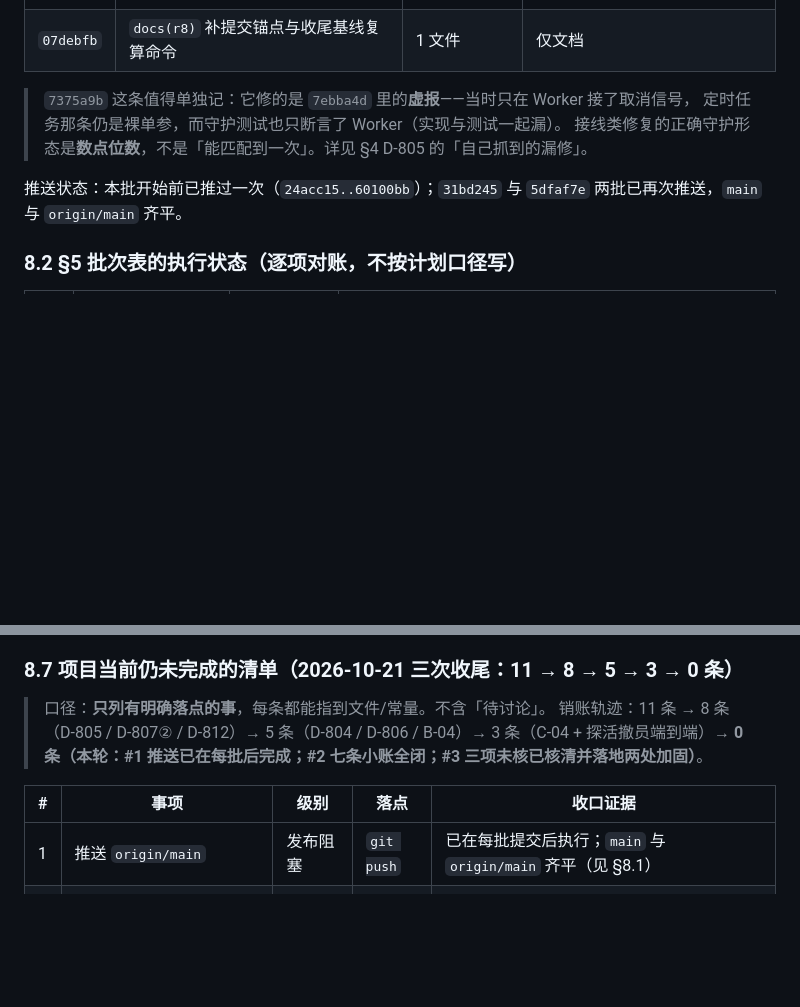
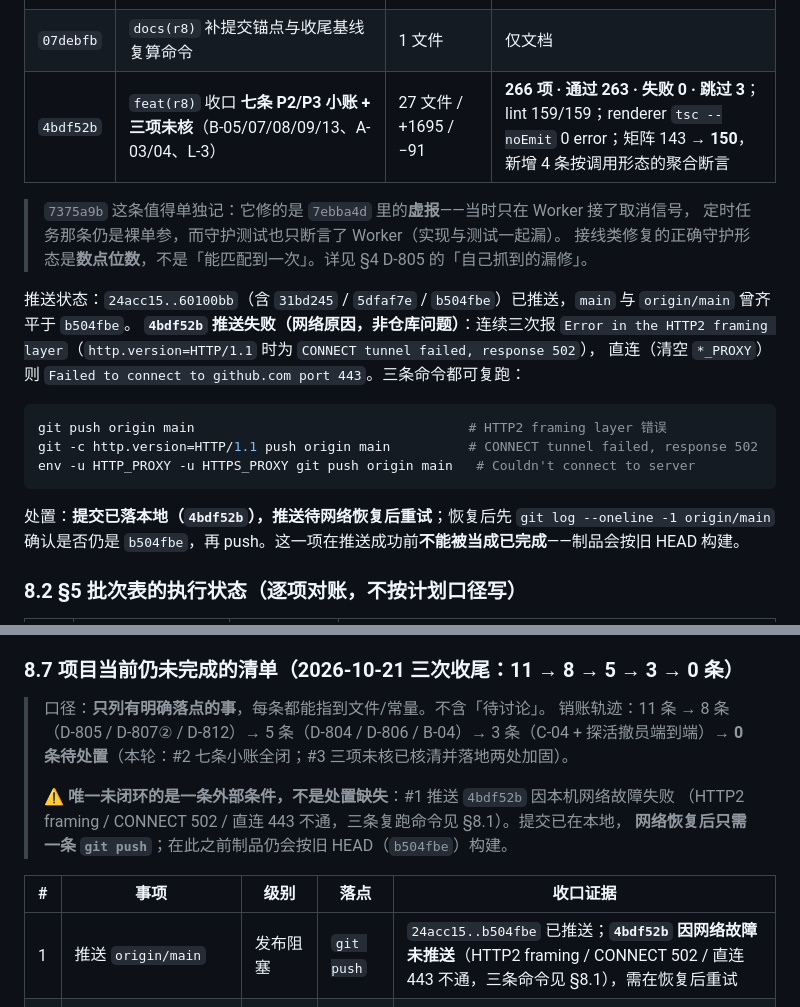
Before and after one commit to jasonma1210/MJCoder, a Markdown page: docs/MJCode-AgentHarness第八轮全量审查报告与调整实现方案-2026-10-21.md, 2 parts joined by grey strips. Drawn GitHub-style; blank space fills up the shorter version.

Commit message:
docs(r8): 补 4bdf52b 锚点与推送失败的真实状态（两文档同步）

````diff
--- a/docs/MJCode-AgentHarness第八轮全量审查报告与调整实现方案-2026-10-21.md
+++ b/docs/MJCode-AgentHarness第八轮全量审查报告与调整实现方案-2026-10-21.md
@@ -766,12 +766,25 @@ cd /Users/jianma/Desktop/MJCode/desktop && node test/run-all.mjs
 | `31bd245` | `feat(r8)` 收口 **D-804 双栈 / D-806（B-11+B-12）/ B-04 读消息** | 29 文件 | **259 / 259 / 0 红**；新增 3 套件（21 / 10 / 15 条），team-tools 64 → 85 条 |
 | `5dfaf7e` | `feat(r8)` 收口 **C-04 汇总口径 / 探活撤员端到端** | 12 文件 | **261 项 · 通过 258 · 失败 0 · 跳过 3**；新增 2 套件（18 / 26 条） |
 | `07debfb` | `docs(r8)` 补提交锚点与收尾基线复算命令 | 1 文件 | 仅文档 |
+| `4bdf52b` | `feat(r8)` 收口 **七条 P2/P3 小账 + 三项未核**（B-05/07/08/09/13、A-03/04、L-3） | 27 文件 / +1695 / −91 | **266 项 · 通过 263 · 失败 0 · 跳过 3**；lint 159/159；renderer `tsc --noEmit` 0 error；矩阵 143 → **150**，新增 4 条按调用形态的聚合断言 |
 
 > `7375a9b` 这条值得单独记：它修的是 `7ebba4d` 里的**虚报**——当时只在 Worker 接了取消信号，
 > 定时任务那条仍是裸单参，而守护测试也只断言了 Worker（实现与测试一起漏）。
 > 接线类修复的正确守护形态是**数点位数**，不是「能匹配到一次」。详见 §4 D-805 的「自己抓到的漏修」。
 
-推送状态：本批开始前已推过一次（`24acc15..60100bb`）；`31bd245` 与 `5dfaf7e` 两批已再次推送，`main` 与 `origin/main` 齐平。
+推送状态：`24acc15..60100bb`（含 `31bd245` / `5dfaf7e` / `b504fbe`）已推送，`main` 与 `origin/main` 曾齐平于 `b504fbe`。
+**`4bdf52b` 推送失败（网络原因，非仓库问题）**：连续三次报
+`Error in the HTTP2 framing layer`（`http.version=HTTP/1.1` 时为 `CONNECT tunnel failed, response 502`），
+直连（清空 `*_PROXY`）则 `Failed to connect to github.com port 443`。三条命令都可复跑：
+
+```bash
+git push origin main                                   # HTTP2 framing layer 错误
+git -c http.version=HTTP/1.1 push origin main          # CONNECT tunnel failed, response 502
+env -u HTTP_PROXY -u HTTPS_PROXY git push origin main   # Couldn't connect to server
+```
+
+处置：**提交已落本地（`4bdf52b`），推送待网络恢复后重试**；恢复后先 `git log --oneline -1 origin/main`
+确认是否仍是 `b504fbe`，再 push。这一项在推送成功前**不能被当成已完成**——制品会按旧 HEAD 构建。
 
 ### 8.2 §5 批次表的执行状态（逐项对账，不按计划口径写）
 
@@ -895,11 +908,15 @@ cd /tmp/wt-v2/desktop && NODE_OPTIONS="--preserve-symlinks" node test/run-all.mj
 
 > 口径：**只列有明确落点的事**，每条都能指到文件/常量。不含「待讨论」。
 > 销账轨迹：11 条 → 8 条（D-805 / D-807② / D-812）→ 5 条（D-804 / D-806 / B-04）→
-> 3 条（C-04 + 探活撤员端到端）→ **0 条（本轮：#1 推送已在每批后完成；#2 七条小账全闭；#3 三项未核已核清并落地两处加固）**。
+> 3 条（C-04 + 探活撤员端到端）→ **0 条待处置**（本轮：#2 七条小账全闭；#3 三项未核已核清并落地两处加固）。
+>
+> ⚠ **唯一未闭环的是一条外部条件，不是处置缺失**：#1 推送 `4bdf52b` 因本机网络故障失败
+> （HTTP2 framing / CONNECT 502 / 直连 443 不通，三条复跑命令见 §8.1）。提交已在本地，
+> **网络恢复后只需一条 `git push`**；在此之前制品仍会按旧 HEAD（`b504fbe`）构建。
 
 | # | 事项 | 级别 | 落点 | 收口证据 |
 | --- | --- | --- | --- | --- |
-| 1 | 推送 `origin/main` | 发布阻塞 | `git push` | 已在每批提交后执行；`main` 与 `origin/main` 齐平（见 §8.1） |
+| 1 | 推送 `origin/main` | 发布阻塞 | `git push` | `24acc15..b504fbe` 已推送；**`4bdf52b` 因网络故障未推送**（HTTP2 framing / CONNECT 502 / 直连 443 不通，三条命令见 §8.1），需在恢复后重试 |
 | 2 | **B-05 / B-07 / B-08 / B-09 / B-13 / A-04 / A-03** | P2/P3 | 见 §8.9 | 七条各自的落点与守护测试见 §8.9（新增 5 个套件） |
 | 3 | **L-1 / L-3 未核项** | P3 | 见 §8.10 | L-1 结论为「CI 从未运行」，如实标注为**不可验证项**；L-3 三项已核清，两项加固、一项明确不做 |
 
````
Also changed, not shown: MJcoder-技术流程功能文档.md (+5 -1 lines).
